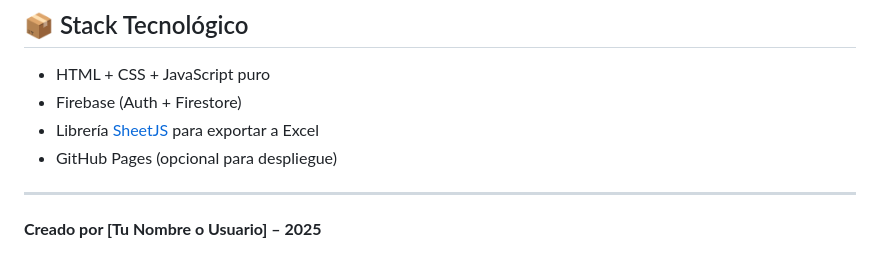
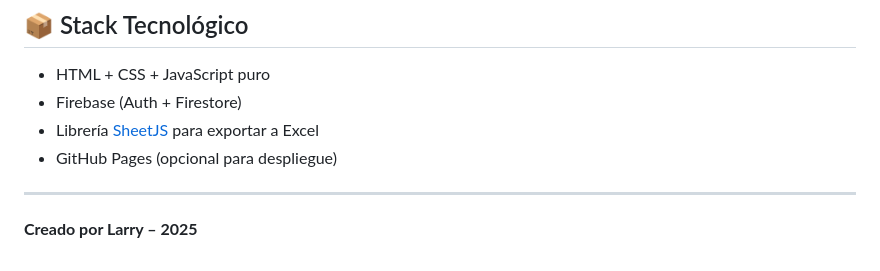
Before and after one commit to LarryM17/Animes_web, a Markdown page: README.md, the part around the change. Drawn GitHub-style.

Commit message:
v4.0 readme con name

```diff
--- a/README.md
+++ b/README.md
@@ -84,4 +84,4 @@ Aplicación web para gestionar tus animes favoritos de forma visual, rápida y s
 
 ---
 
-**Creado por [Tu Nombre o Usuario] – 2025**
+**Creado por Larry – 2025**
```
